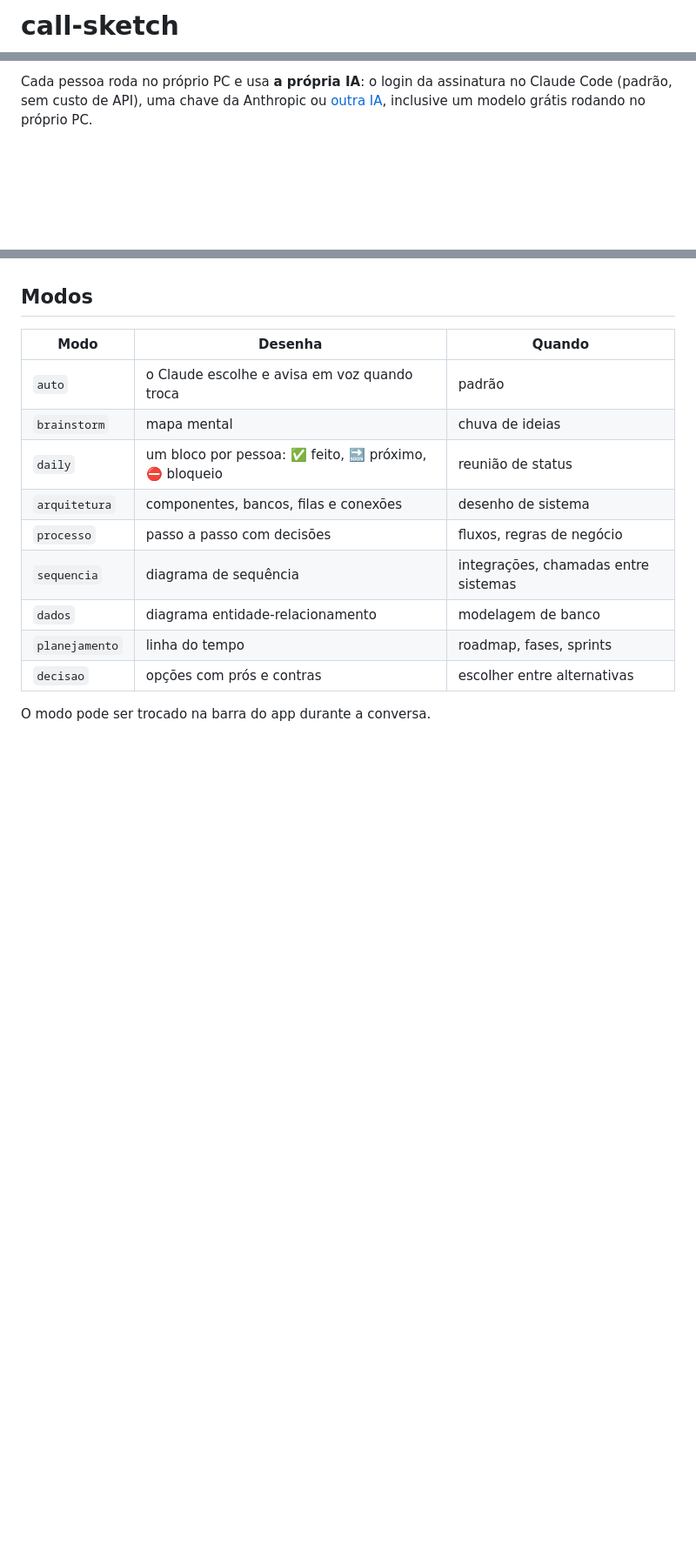
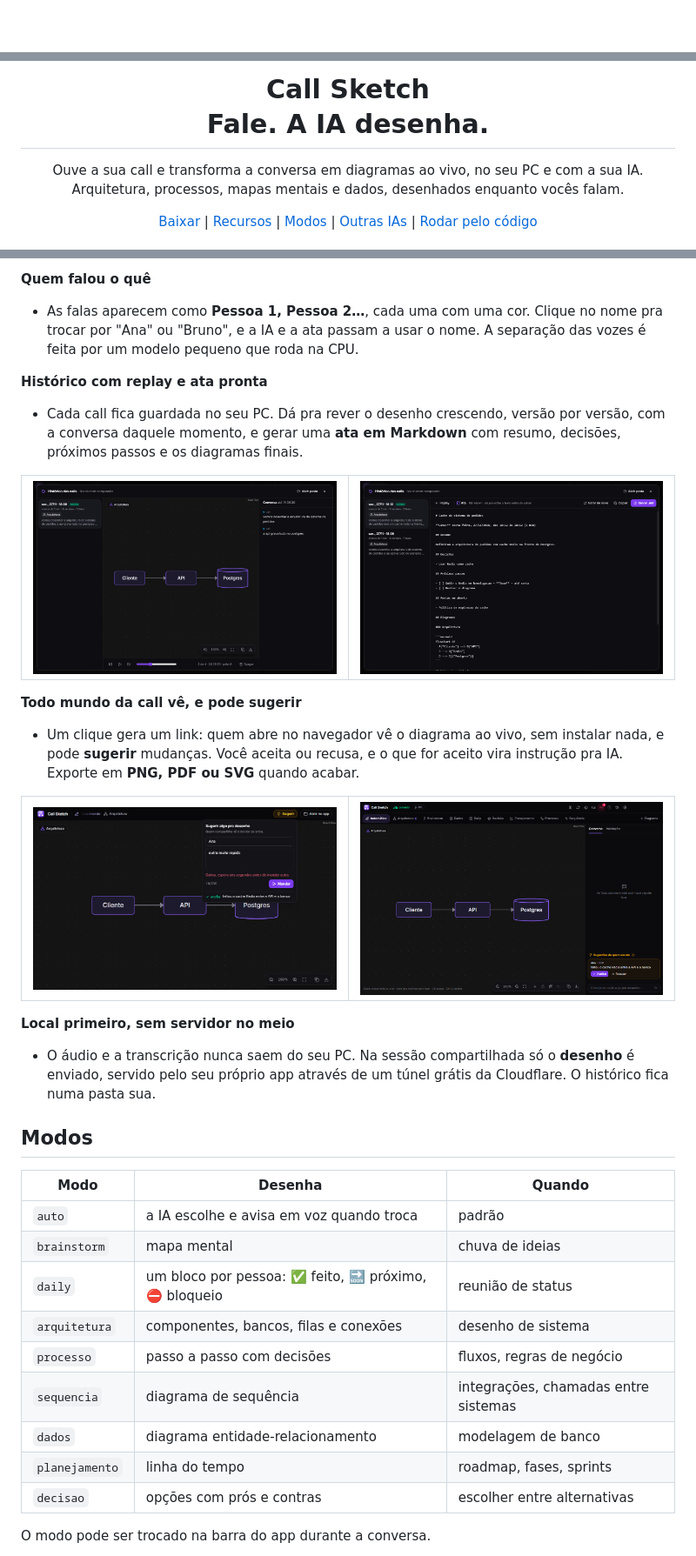
Before and after one commit to Guilherme-b-damasio/call-sketch, a Markdown page: README.md, 3 parts joined by grey strips. Shown at 87% size. Rendered like a GitHub page; pictures changed too: docs/img/ata.png (added), docs/img/historico.png (added), docs/img/sugerir.png (added); blank space fills up the shorter version.

```diff
--- a/README.md
+++ b/README.md
@@ -1,2 +1,2 @@
-# call-sketch
+<div align="center">
 
@@ -4,2 +4,20 @@ Ouve a conversa (Discord, Meet, Zoom, qualquer áudio que sai do PC, mais o seu
 
-Cada pessoa roda no próprio PC e usa **a própria IA**: o login da assinatura no Claude Code (padrão, sem custo de API), uma chave da Anthropic ou [outra IA](#outras-ias), inclusive um modelo grátis rodando no próprio PC.
+<h1 style="border-bottom: none">
+    <b>Call Sketch</b><br />
+    Fale. A IA desenha.
+</h1>
+
+<p align="center">
+  Ouve a sua call e transforma a conversa em diagramas ao vivo, no seu PC e com a sua IA. <br />
+  Arquitetura, processos, mapas mentais e dados, desenhados enquanto vocês falam.
+</p>
+
+<div align="center">
+    <a href="https://github.com/Guilherme-b-damasio/call-sketch/releases/latest">Baixar</a> |
+    <a href="#recursos">Recursos</a> |
+    <a href="#modos">Modos</a> |
+    <a href="#outras-ias">Outras IAs</a> |
+    <a href="#rodar-pelo-código">Rodar pelo código</a>
+</div>
+<br/>
+
@@ -6,9 +66,38 @@ Cada pessoa roda no próprio PC e usa **a própria IA**: o login da assinatura n
+**Quem falou o quê**
+
+- As falas aparecem como **Pessoa 1, Pessoa 2…**, cada uma com uma cor. Clique no nome pra trocar por "Ana" ou "Bruno", e a IA e a ata passam a usar o nome. A separação das vozes é feita por um modelo pequeno que roda na CPU.
+
+**Histórico com replay e ata pronta**
+
+- Cada call fica guardada no seu PC. Dá pra rever o desenho crescendo, versão por versão, com a conversa daquele momento, e gerar uma **ata em Markdown** com resumo, decisões, próximos passos e os diagramas finais.
+
+<table>
+  <tr>
+    <td width="50%"><img src="docs/img/historico.png" alt="Replay de uma call no histórico" /></td>
+    <td width="50%"><img src="docs/img/ata.png" alt="Ata da call gerada em Markdown" /></td>
+  </tr>
+</table>
+
+**Todo mundo da call vê, e pode sugerir**
+
+- Um clique gera um link: quem abre no navegador vê o diagrama ao vivo, sem instalar nada, e pode **sugerir** mudanças. Você aceita ou recusa, e o que for aceito vira instrução pra IA. Exporte em **PNG, PDF ou SVG** quando acabar.
+
+<table>
+  <tr>
+    <td width="50%"><img src="docs/img/sugerir.png" alt="Página de quem assiste mandando uma sugestão" /></td>
+    <td width="50%"><img src="docs/img/sugestao-app.png" alt="Sugestão chegando no app com Aceitar e Recusar" /></td>
+  </tr>
+</table>
+
+**Local primeiro, sem servidor no meio**
+
+- O áudio e a transcrição nunca saem do seu PC. Na sessão compartilhada só o **desenho** é enviado, servido pelo seu próprio app através de um túnel grátis da Cloudflare. O histórico fica numa pasta sua.
 
 ## Modos
 
 | Modo | Desenha | Quando |
 |---|---|---|
-| `auto` | o Claude escolhe e avisa em voz quando troca | padrão |
+| `auto` | a IA escolhe e avisa em voz quando troca | padrão |
 | `brainstorm` | mapa mental | chuva de ideias |
 | `daily` | um bloco por pessoa: ✅ feito, 🔜 próximo, ⛔ bloqueio | reunião de status |
 | `arquitetura` | componentes, bancos, filas e conexões | desenho de sistema |
```
Also changed, not shown: other parts of README.md (+126 -45 lines), docs/img/hero.png (added), docs/img/validacao.png (added).
